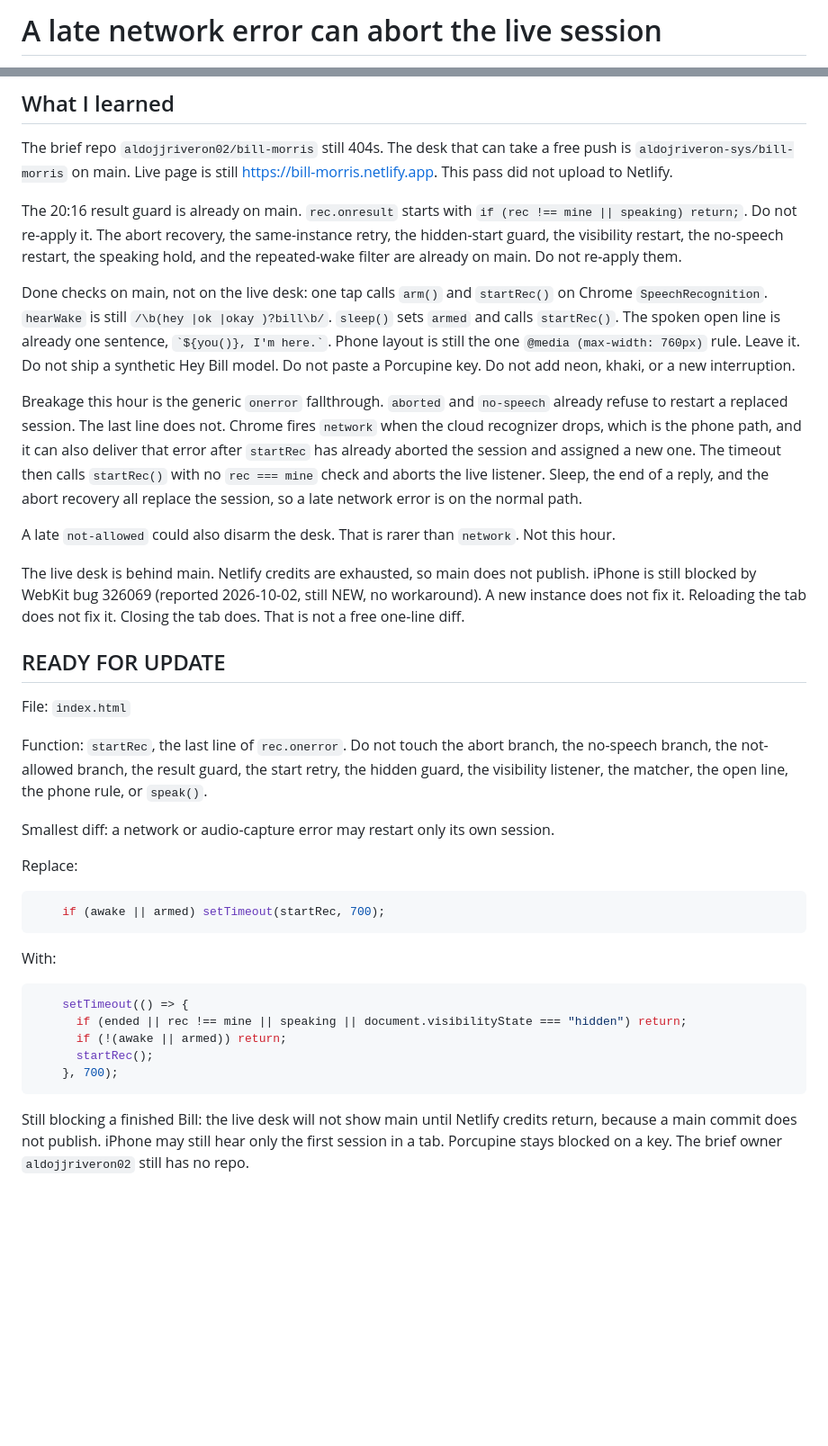
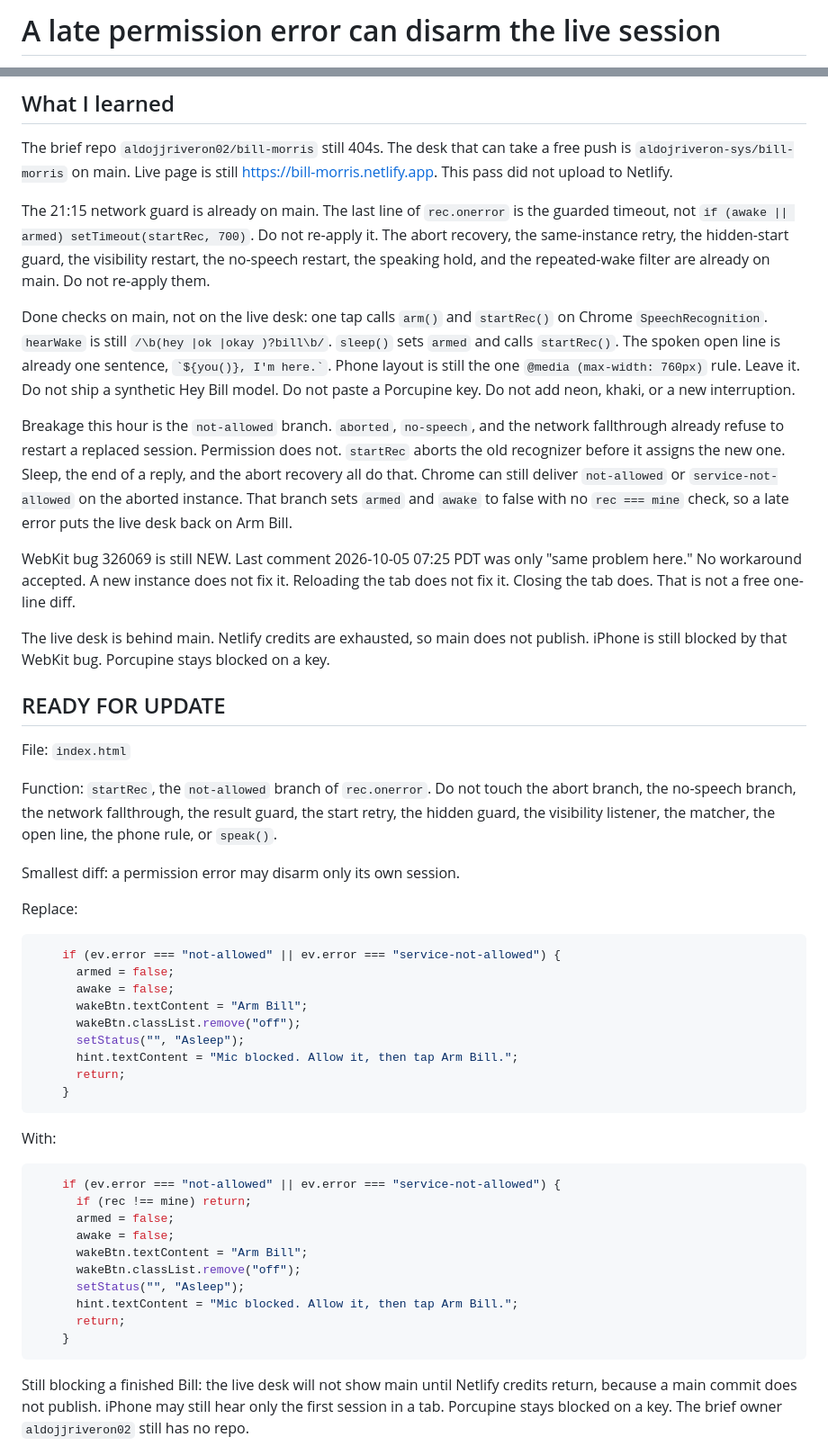
Before and after one commit to aldojriveron-sys/bill-morris, a Markdown page: WAKE.md, 2 parts joined by grey strips. Shown at 90% size. Drawn GitHub-style; blank space fills up the shorter version.

Commit message:
Note a late permission error can disarm the live session

````diff
--- a/WAKE.md
+++ b/WAKE.md
@@ -1,2 +1,2 @@
-# A late network error can abort the live session
+# A late permission error can disarm the live session
 
@@ -6,38 +6,51 @@ Hour: 2026-10-05 21:15 EDT. Research only. Not applied.
 
 The brief repo `aldojjriveron02/bill-morris` still 404s. The desk that can take a free push is `aldojriveron-sys/bill-morris` on main. Live page is still https://bill-morris.netlify.app. This pass did not upload to Netlify.
 
-The 20:16 result guard is already on main. `rec.onresult` starts with `if (rec !== mine || speaking) return;`. Do not re-apply it. The abort recovery, the same-instance retry, the hidden-start guard, the visibility restart, the no-speech restart, the speaking hold, and the repeated-wake filter are already on main. Do not re-apply them.
+The 21:15 network guard is already on main. The last line of `rec.onerror` is the guarded timeout, not `if (awake || armed) setTimeout(startRec, 700)`. Do not re-apply it. The abort recovery, the same-instance retry, the hidden-start guard, the visibility restart, the no-speech restart, the speaking hold, and the repeated-wake filter are already on main. Do not re-apply them.
 
 Done checks on main, not on the live desk: one tap calls `arm()` and `startRec()` on Chrome `SpeechRecognition`. `hearWake` is still `/\b(hey |ok |okay )?bill\b/`. `sleep()` sets `armed` and calls `startRec()`. The spoken open line is already one sentence, `` `${you()}, I'm here.` ``. Phone layout is still the one `@media (max-width: 760px)` rule. Leave it. Do not ship a synthetic Hey Bill model. Do not paste a Porcupine key. Do not add neon, khaki, or a new interruption.
 
-Breakage this hour is the generic `onerror` fallthrough. `aborted` and `no-speech` already refuse to restart a replaced session. The last line does not. Chrome fires `network` when the cloud recognizer drops, which is the phone path, and it can also deliver that error after `startRec` has already aborted the session and assigned a new one. The timeout then calls `startRec()` with no `rec === mine` check and aborts the live listener. Sleep, the end of a reply, and the abort recovery all replace the session, so a late network error is on the normal path.
+Breakage this hour is the `not-allowed` branch. `aborted`, `no-speech`, and the network fallthrough already refuse to restart a replaced session. Permission does not. `startRec` aborts the old recognizer before it assigns the new one. Sleep, the end of a reply, and the abort recovery all do that. Chrome can still deliver `not-allowed` or `service-not-allowed` on the aborted instance. That branch sets `armed` and `awake` to false with no `rec === mine` check, so a late error puts the live desk back on Arm Bill.
 
-A late `not-allowed` could also disarm the desk. That is rarer than `network`. Not this hour.
+WebKit bug 326069 is still NEW. Last comment 2026-10-05 07:25 PDT was only "same problem here." No workaround accepted. A new instance does not fix it. Reloading the tab does not fix it. Closing the tab does. That is not a free one-line diff.
 
-The live desk is behind main. Netlify credits are exhausted, so main does not publish. iPhone is still blocked by WebKit bug 326069 (reported 2026-10-02, still NEW, no workaround). A new instance does not fix it. Reloading the tab does not fix it. Closing the tab does. That is not a free one-line diff.
+The live desk is behind main. Netlify credits are exhausted, so main does not publish. iPhone is still blocked by that WebKit bug. Porcupine stays blocked on a key.
 
 ## READY FOR UPDATE
 
 File: `index.html`
 
-Function: `startRec`, the last line of `rec.onerror`. Do not touch the abort branch, the no-speech branch, the not-allowed branch, the result guard, the start retry, the hidden guard, the visibility listener, the matcher, the open line, the phone rule, or `speak()`.
+Function: `startRec`, the `not-allowed` branch of `rec.onerror`. Do not touch the abort branch, the no-speech branch, the network fallthrough, the result guard, the start retry, the hidden guard, the visibility listener, the matcher, the open line, the phone rule, or `speak()`.
 
-Smallest diff: a network or audio-capture error may restart only its own session.
+Smallest diff: a permission error may disarm only its own session.
 
 Replace:
 
 ```js
-    if (awake || armed) setTimeout(startRec, 700);
+    if (ev.error === "not-allowed" || ev.error === "service-not-allowed") {
+      armed = false;
+      awake = false;
+      wakeBtn.textContent = "Arm Bill";
+      wakeBtn.classList.remove("off");
+      setStatus("", "Asleep");
+      hint.textContent = "Mic blocked. Allow it, then tap Arm Bill.";
+      return;
+    }
 ```
 
 With:
 
 ```js
-    setTimeout(() => {
-      if (ended || rec !== mine || speaking || document.visibilityState === "hidden") return;
-      if (!(awake || armed)) return;
-      startRec();
-    }, 700);
+    if (ev.error === "not-allowed" || ev.error === "service-not-allowed") {
+      if (rec !== mine) return;
+      armed = false;
+      awake = false;
+      wakeBtn.textContent = "Arm Bill";
+      wakeBtn.classList.remove("off");
+      setStatus("", "Asleep");
+      hint.textContent = "Mic blocked. Allow it, then tap Arm Bill.";
+      return;
+    }
 ```
 
 Still blocking a finished Bill: the live desk will not show main until Netlify credits return, because a main commit does not publish. iPhone may still hear only the first session in a tab. Porcupine stays blocked on a key. The brief owner `aldojjriveron02` still has no repo.
````
Also changed, not shown: other parts of WAKE.md (+1 -1 lines).
